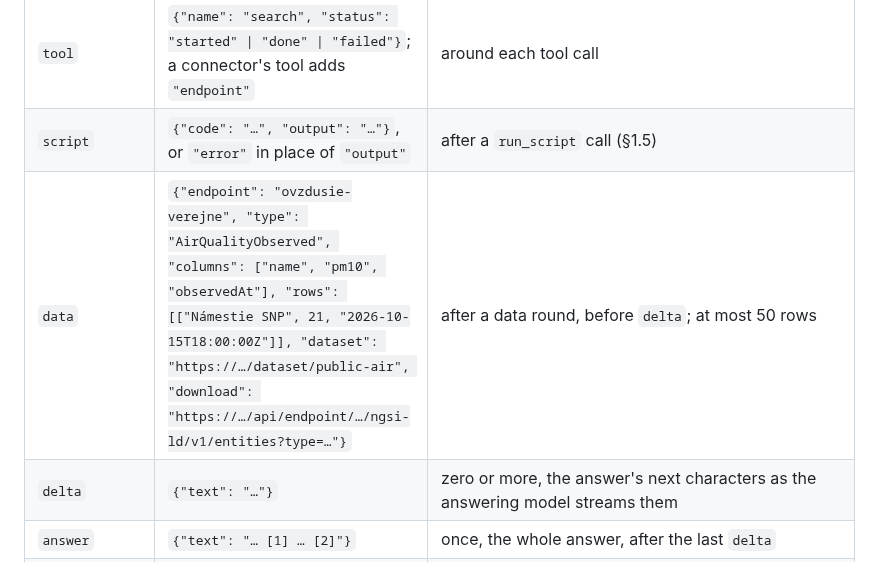
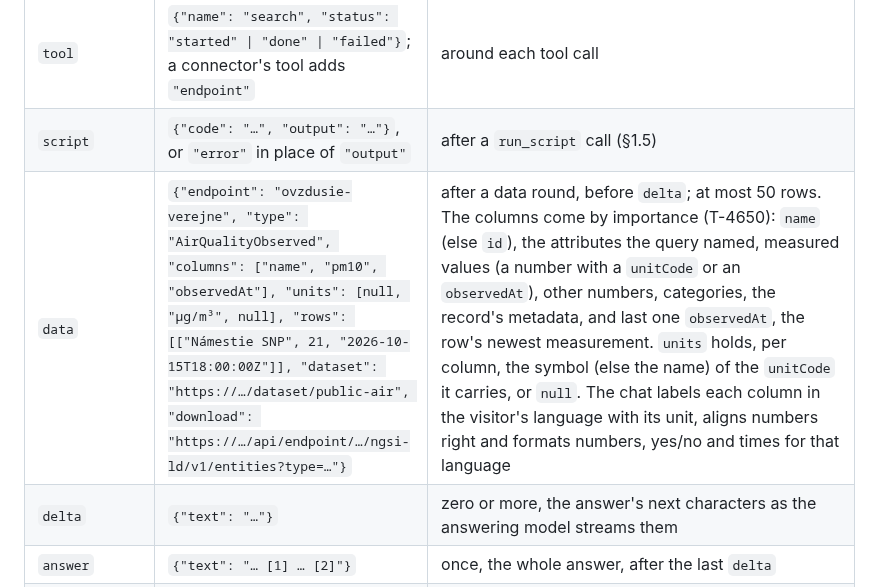
Before and after one commit to marek-mraz-jc/joinedcontext-docs, a Markdown page: API/05-knowledge-assistant.md, the part around the change. GitHub-like rendering.

Commit message:
T-4650: API/05: the data event's columns by importance, with units (T-4650)
Co-Authored-By: Claude Opus 5.5 <noreply@anthropic.com>
Claude-Session: https://claude.ai/code/session_01GNSh3bvjArYNkun43Po6Pt

```diff
--- a/API/05-knowledge-assistant.md
+++ b/API/05-knowledge-assistant.md
@@ -57,7 +57,7 @@ description: The chat route of jc-assistant, its Server-Sent Events, and how the
 | `stage` | `{"stage": "understanding" \| "searching" \| "reading" \| "history" \| "schema" \| "answering", "topic": "otváracie hodiny knižnice"}`; `topic` is the search query, the entity type read (`reading`, `history`) or the Endpoint whose types or schema are read (`schema`), absent otherwise | before each step of the answer; the chat shows the latest as one line until the first `delta` or the `answer` (T-4155, T-4294) |
 | `tool` | `{"name": "search", "status": "started" \| "done" \| "failed"}`; a connector's tool adds `"endpoint"` | around each tool call |
 | `script` | `{"code": "…", "output": "…"}`, or `"error"` in place of `"output"` | after a `run_script` call (§1.5) |
-| `data` | `{"endpoint": "ovzdusie-verejne", "type": "AirQualityObserved", "columns": ["name", "pm10", "observedAt"], "rows": [["Námestie SNP", 21, "2026-10-15T18:00:00Z"]], "dataset": "https://…/dataset/public-air", "download": "https://…/api/endpoint/…/ngsi-ld/v1/entities?type=…"}` | after a data round, before `delta`; at most 50 rows |
+| `data` | `{"endpoint": "ovzdusie-verejne", "type": "AirQualityObserved", "columns": ["name", "pm10", "observedAt"], "units": [null, "µg/m³", null], "rows": [["Námestie SNP", 21, "2026-10-15T18:00:00Z"]], "dataset": "https://…/dataset/public-air", "download": "https://…/api/endpoint/…/ngsi-ld/v1/entities?type=…"}` | after a data round, before `delta`; at most 50 rows. The columns come by importance (T-4650): `name` (else `id`), the attributes the query named, measured values (a number with a `unitCode` or an `observedAt`), other numbers, categories, the record's metadata, and last one `observedAt`, the row's newest measurement. `units` holds, per column, the symbol (else the name) of the `unitCode` it carries, or `null`. The chat labels each column in the visitor's language with its unit, aligns numbers right and formats numbers, yes/no and times for that language |
 | `delta` | `{"text": "…"}` | zero or more, the answer's next characters as the answering model streams them |
 | `answer` | `{"text": "… [1] … [2]"}` | once, the whole answer, after the last `delta` |
 | `citations` | `[{"n": 1, "url": "https://…/page#page=4", "title": "Ovzdušie"}, {"n": 2, "tool": "query_entities", "endpoint": "ovzdusie-verejne", "url": "https://…/dataset/ovzdusie", "title": "Kvalita ovzdušia"}]` | after `answer` |
```
